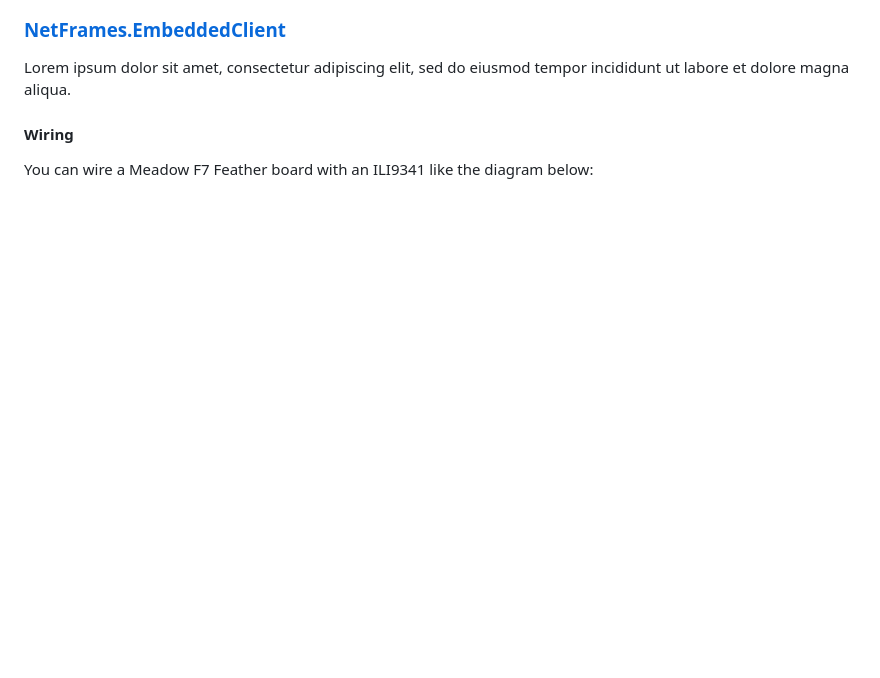
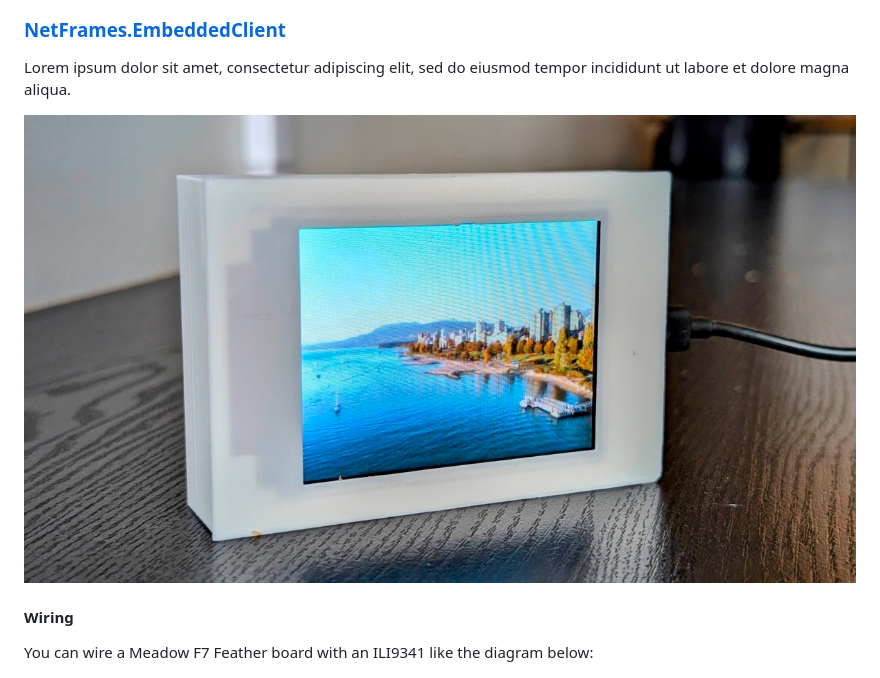
Before and after one commit to jorgedevs/NetFrames, a Markdown page: README.md, the part around the change. GitHub-like rendering; pictures changed too: Assets/Images/netframes-embedded-client.jpg (added); blank space fills up the shorter version.

```diff
--- a/README.md
+++ b/README.md
@@ -31,6 +31,8 @@ The purpose of this portal is to manage the image collection that client devices
 
 Lorem ipsum dolor sit amet, consectetur adipiscing elit, sed do eiusmod tempor incididunt ut labore et dolore magna aliqua.
 
+![NetFrames.EmbeddedClient](Assets/Images/netframes-embedded-client.jpg)
+
 #### Wiring
 
 You can wire a Meadow F7 Feather board with an ILI9341 like the diagram below:
```
